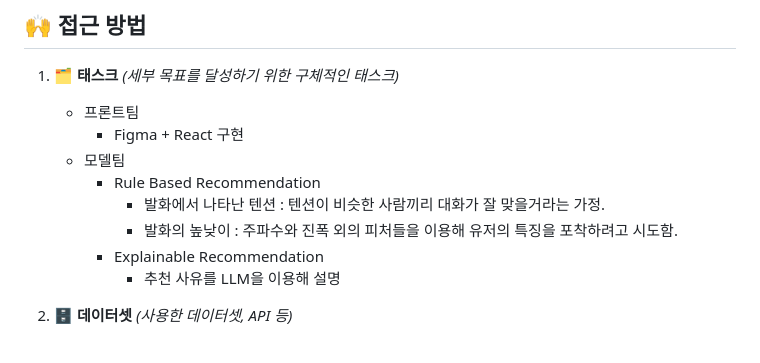
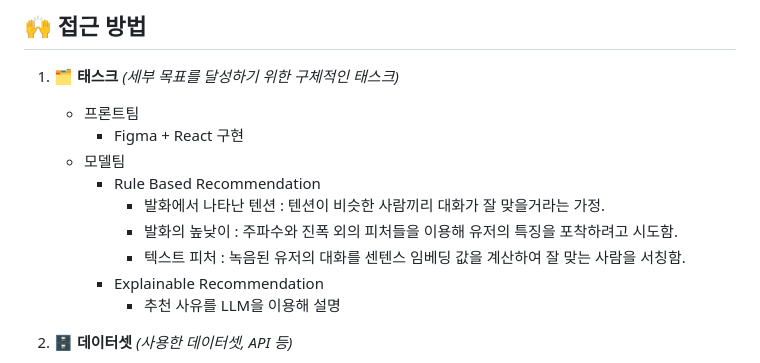
Before and after one commit to YBIGTA/24th-conference-us, a Markdown page: README.md, the part around the change. Drawn GitHub-style.

Commit message:
Update README.md
Rule Based Recommend

```diff
--- a/README.md
+++ b/README.md
@@ -44,6 +44,7 @@
      - Rule Based Recommendation
        - 발화에서 나타난 텐션 : 텐션이 비슷한 사람끼리 대화가 잘 맞을거라는 가정.
        - 발화의 높낮이 : 주파수와 진폭 외의 피처들을 이용해 유저의 특징을 포착하려고 시도함.
+       - 텍스트 피처 : 녹음된 유저의 대화를 센텐스 임베딩 값을 계산하여 잘 맞는 사람을 서칭함.
      - Explainable Recommendation
        - 추천 사유를 LLM을 이용해 설명
 
```
